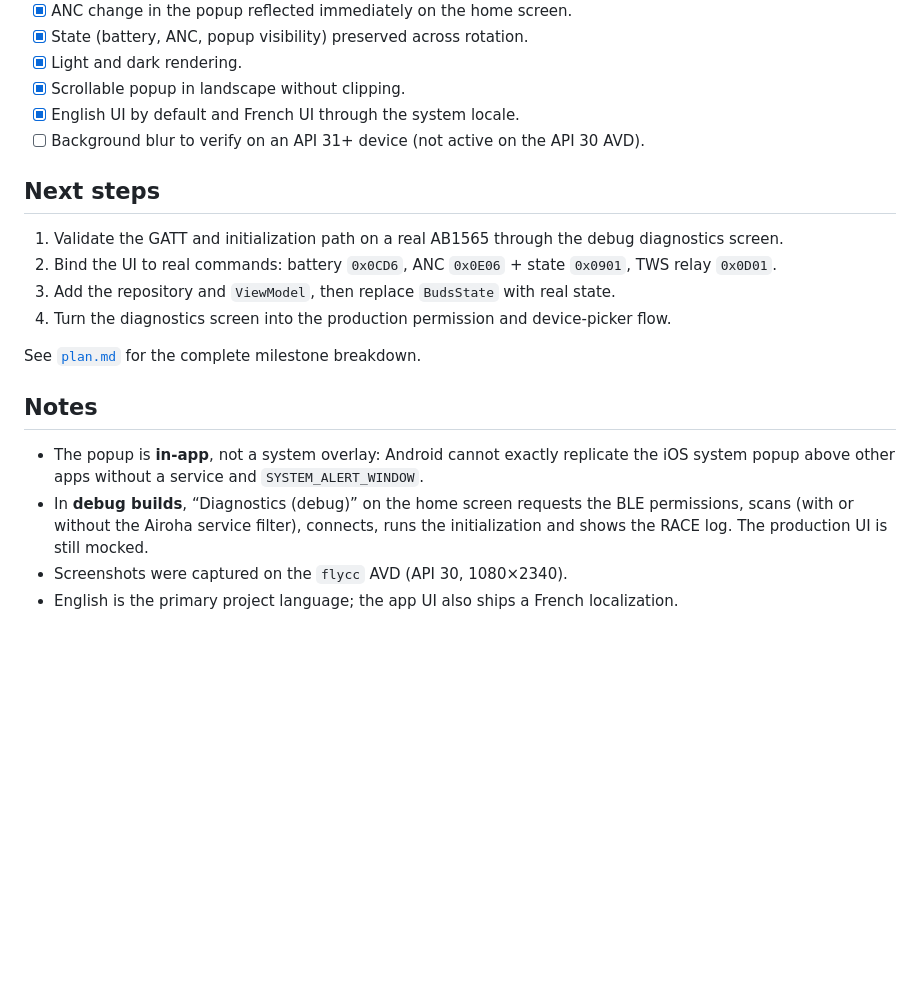
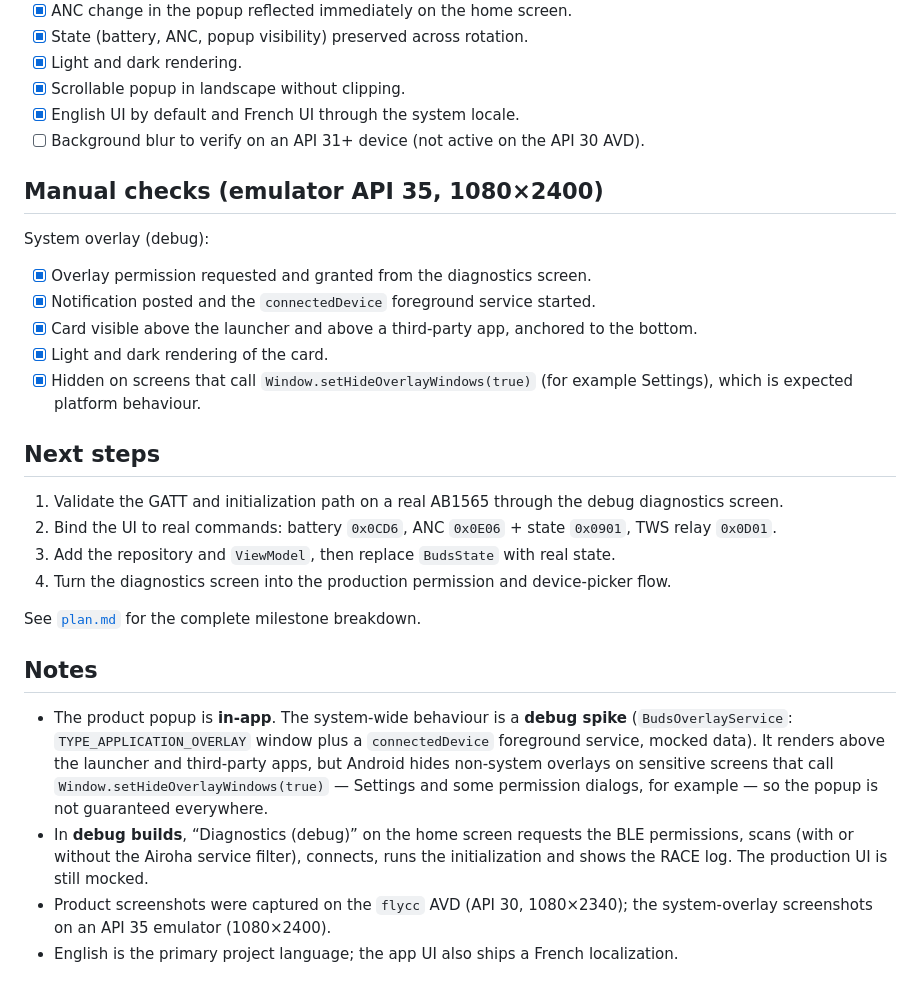
Before and after one commit to cherifad/airpods_app, a Markdown page: README.md, the part around one of its changes. Drawn GitHub-style; blank space fills up the shorter version.

Commit message:
docs: document the debug system overlay
Add light and dark screenshots of the popup rendered above another app and
the launcher, describe the overlay package in the structure, and record the
platform limitation: sensitive screens that call setHideOverlayWindows hide
non-system overlays.

```diff
--- a/README.md
+++ b/README.md
@@ -129,6 +141,18 @@ app/src/test/java/com/airbuds/companion/data/ble/
 - [x] English UI by default and French UI through the system locale.
 - [ ] Background blur to verify on an API 31+ device (not active on the API 30 AVD).
 
+## Manual checks (emulator API 35, 1080×2400)
+
+System overlay (debug):
+
+- [x] Overlay permission requested and granted from the diagnostics screen.
+- [x] Notification posted and the `connectedDevice` foreground service started.
+- [x] Card visible above the launcher and above a third-party app, anchored to
+      the bottom.
+- [x] Light and dark rendering of the card.
+- [x] Hidden on screens that call `Window.setHideOverlayWindows(true)` (for
+      example Settings), which is expected platform behaviour.
+
 ## Next steps
 
 1. Validate the GATT and initialization path on a real AB1565 through the debug
@@ -143,11 +167,17 @@ See [`plan.md`](plan.md) for the complete milestone breakdown.
 
 ## Notes
 
-- The popup is **in-app**, not a system overlay: Android cannot exactly replicate the
-  iOS system popup above other apps without a service and `SYSTEM_ALERT_WINDOW`.
+- The product popup is **in-app**. The system-wide behaviour is a **debug spike**
+  (`BudsOverlayService`: `TYPE_APPLICATION_OVERLAY` window plus a
+  `connectedDevice` foreground service, mocked data). It renders above the
+  launcher and third-party apps, but Android hides non-system overlays on
+  sensitive screens that call `Window.setHideOverlayWindows(true)` — Settings
+  and some permission dialogs, for example — so the popup is not guaranteed
+  everywhere.
 - In **debug builds**, “Diagnostics (debug)” on the home screen requests the
   BLE permissions, scans (with or without the Airoha service filter), connects,
   runs the initialization and shows the RACE log. The production UI is still
   mocked.
-- Screenshots were captured on the `flycc` AVD (API 30, 1080×2340).
+- Product screenshots were captured on the `flycc` AVD (API 30, 1080×2340); the
+  system-overlay screenshots on an API 35 emulator (1080×2400).
 - English is the primary project language; the app UI also ships a French localization.
```
Also changed, not shown: other parts of README.md (+12 -0 lines), docs/screenshots/overlay-dark.png (added), docs/screenshots/overlay-light.png (added).
